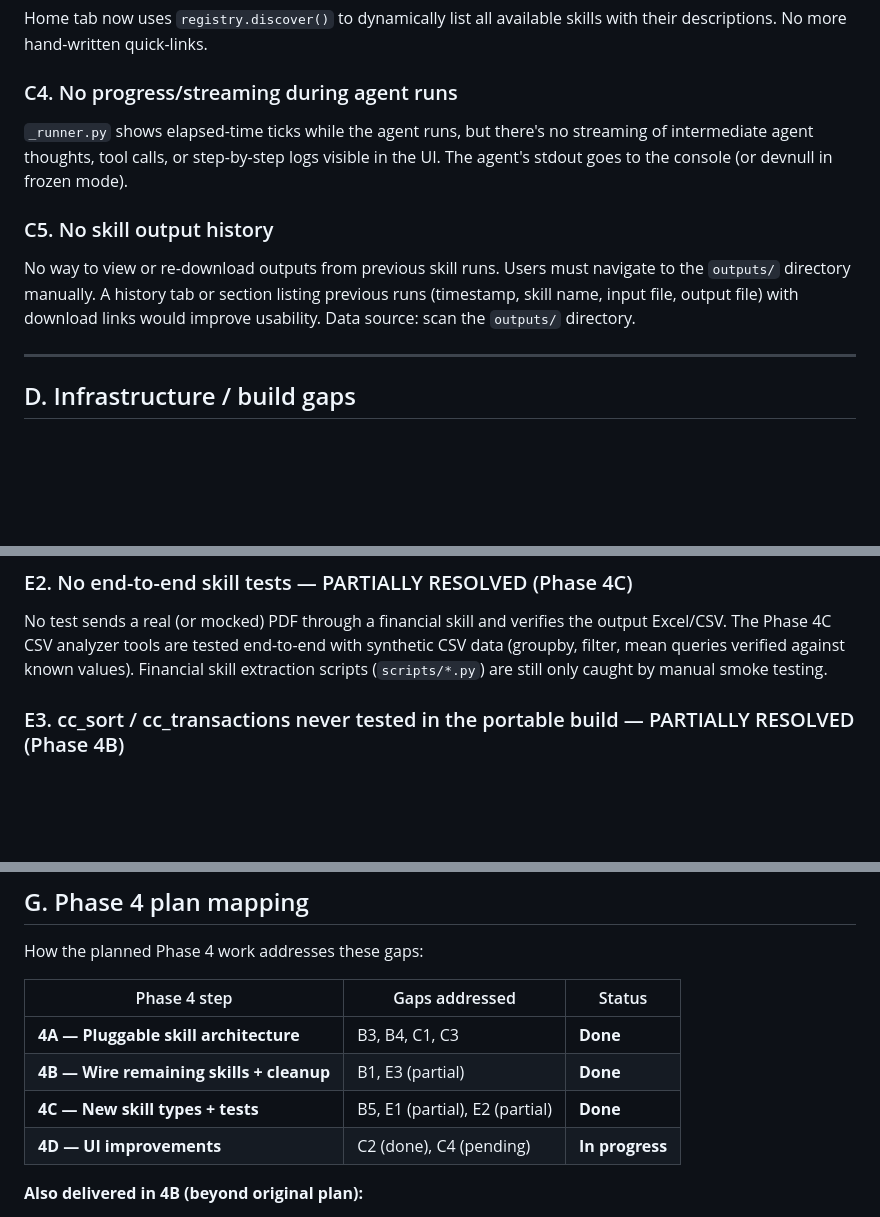
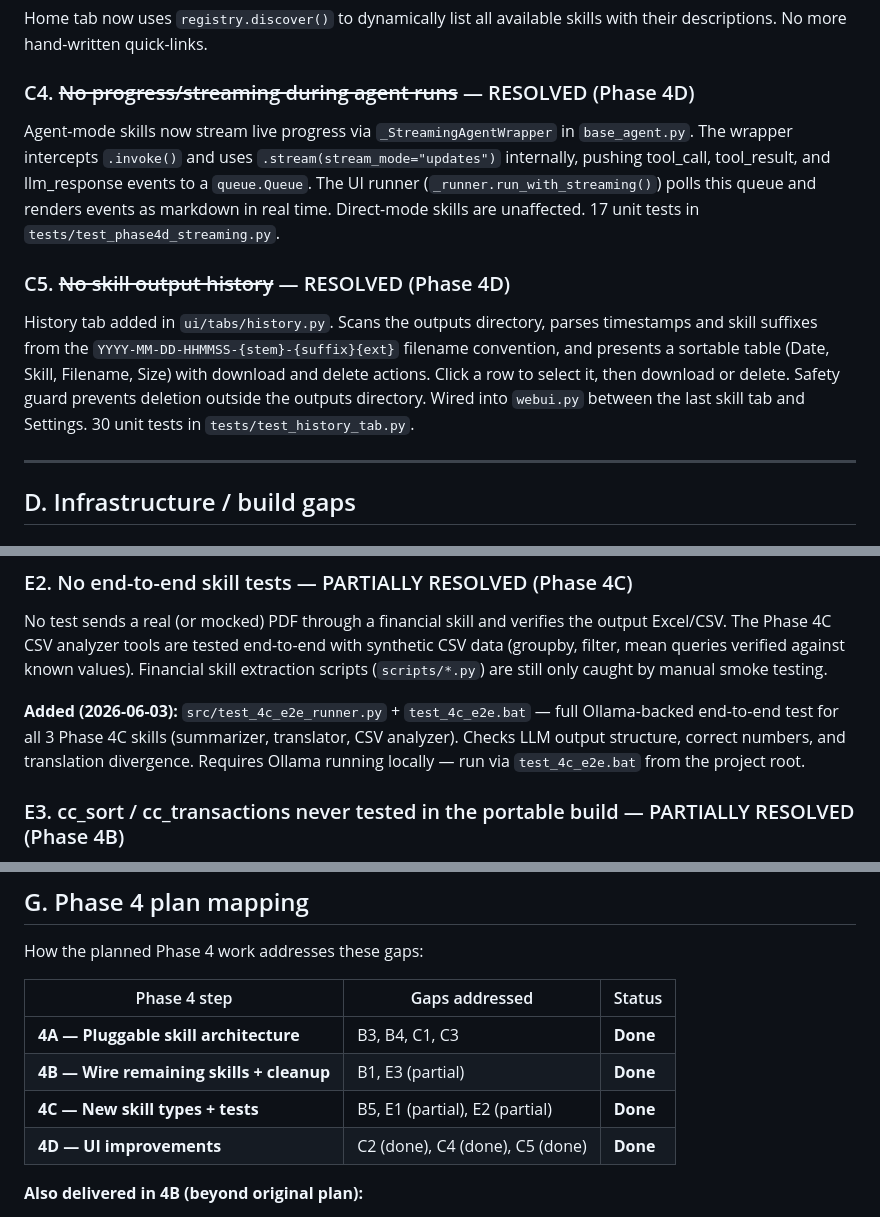
Before and after one commit to harshalambani/platform-agnostic-skills-portable, a Markdown page: 2026-05-27-GAP-TRACKER.md, 3 parts joined by grey strips. GitHub-like rendering; blank space fills up the shorter version.

Commit message:
docs: update gap tracker for Phase 4C completion (B5 resolved, E1/E2 partial)

```diff
--- a/2026-05-27-GAP-TRACKER.md
+++ b/2026-05-27-GAP-TRACKER.md
@@ -139,20 +139,25 @@ are saved to `config.yaml` immediately via `_config.write_portable_config()`.
 Home tab now uses `registry.discover()` to dynamically list all available
 skills with their descriptions. No more hand-written quick-links.
 
-### C4. No progress/streaming during agent runs
+### C4. ~~No progress/streaming during agent runs~~ — RESOLVED (Phase 4D)
 
-`_runner.py` shows elapsed-time ticks while the agent runs, but there's no
-streaming of intermediate agent thoughts, tool calls, or step-by-step logs
-visible in the UI. The agent's stdout goes to the console (or devnull in
-frozen mode).
+Agent-mode skills now stream live progress via `_StreamingAgentWrapper`
+in `base_agent.py`. The wrapper intercepts `.invoke()` and uses
+`.stream(stream_mode="updates")` internally, pushing tool_call,
+tool_result, and llm_response events to a `queue.Queue`. The UI runner
+(`_runner.run_with_streaming()`) polls this queue and renders events as
+markdown in real time. Direct-mode skills are unaffected. 17 unit tests
+in `tests/test_phase4d_streaming.py`.
 
-### C5. No skill output history
+### C5. ~~No skill output history~~ — RESOLVED (Phase 4D)
 
-No way to view or re-download outputs from previous skill runs. Users must
-navigate to the `outputs/` directory manually. A history tab or section
-listing previous runs (timestamp, skill name, input file, output file) with
-download links would improve usability. Data source: scan the `outputs/`
-directory.
+History tab added in `ui/tabs/history.py`. Scans the outputs directory,
+parses timestamps and skill suffixes from the `YYYY-MM-DD-HHMMSS-{stem}-{suffix}{ext}`
+filename convention, and presents a sortable table (Date, Skill, Filename, Size)
+with download and delete actions. Click a row to select it, then download or
+delete. Safety guard prevents deletion outside the outputs directory.
+Wired into `webui.py` between the last skill tab and Settings.
+30 unit tests in `tests/test_history_tab.py`.
 
 ---
 
@@ -212,6 +217,12 @@ with synthetic CSV data (groupby, filter, mean queries verified against
 known values). Financial skill extraction scripts (`scripts/*.py`) are
 still only caught by manual smoke testing.
 
+**Added (2026-06-03):** `src/test_4c_e2e_runner.py` + `test_4c_e2e.bat` —
+full Ollama-backed end-to-end test for all 3 Phase 4C skills (summarizer,
+translator, CSV analyzer). Checks LLM output structure, correct numbers,
+and translation divergence. Requires Ollama running locally — run via
+`test_4c_e2e.bat` from the project root.
+
 ### E3. cc_sort / cc_transactions never tested in the portable build — PARTIALLY RESOLVED (Phase 4B)
 
 Both skills are now wired into the UI via generic tabs. Subprocess calls
@@ -260,7 +271,7 @@ How the planned Phase 4 work addresses these gaps:
 | **4A — Pluggable skill architecture** | B3, B4, C1, C3 | **Done** |
 | **4B — Wire remaining skills + cleanup** | B1, E3 (partial) | **Done** |
 | **4C — New skill types + tests** | B5, E1 (partial), E2 (partial) | **Done** |
-| **4D — UI improvements** | C2 (done), C4 (pending) | **In progress** |
+| **4D — UI improvements** | C2 (done), C4 (done), C5 (done) | **Done** |
 
 **Also delivered in 4B (beyond original plan):**
 - Multi-file upload input type (`type: "files"` in skill.yaml) — BoB now accepts multiple PDFs
```
Also changed, not shown: other parts of 2026-05-27-GAP-TRACKER.md (+1 -1 lines).
